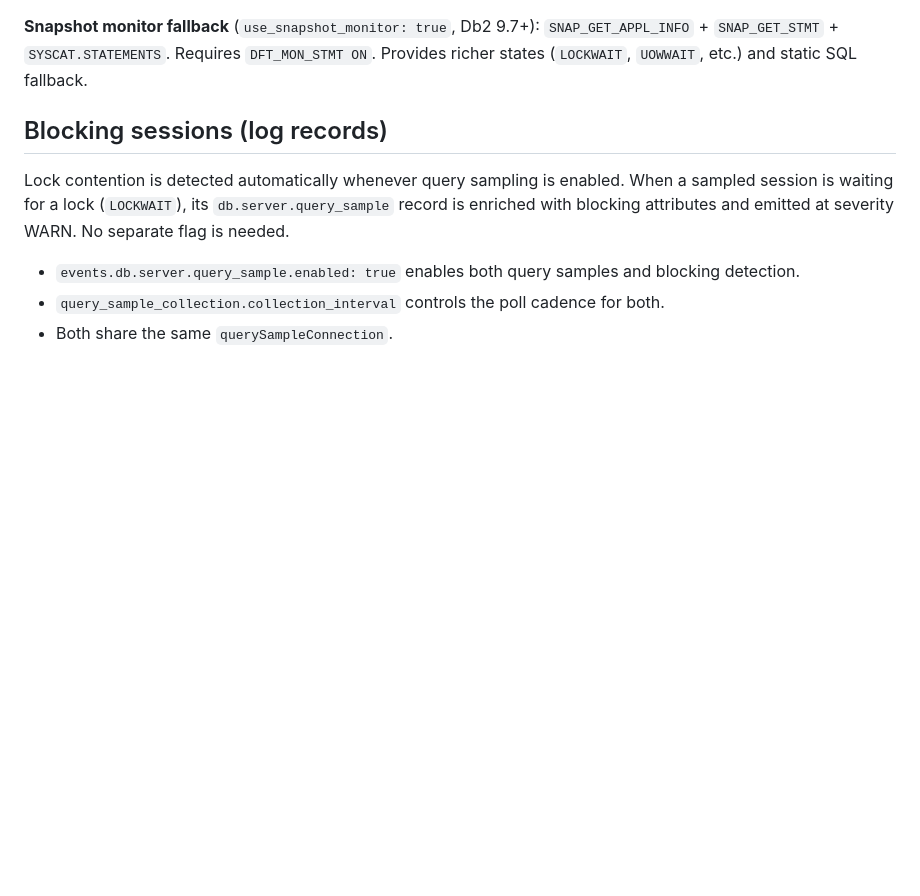
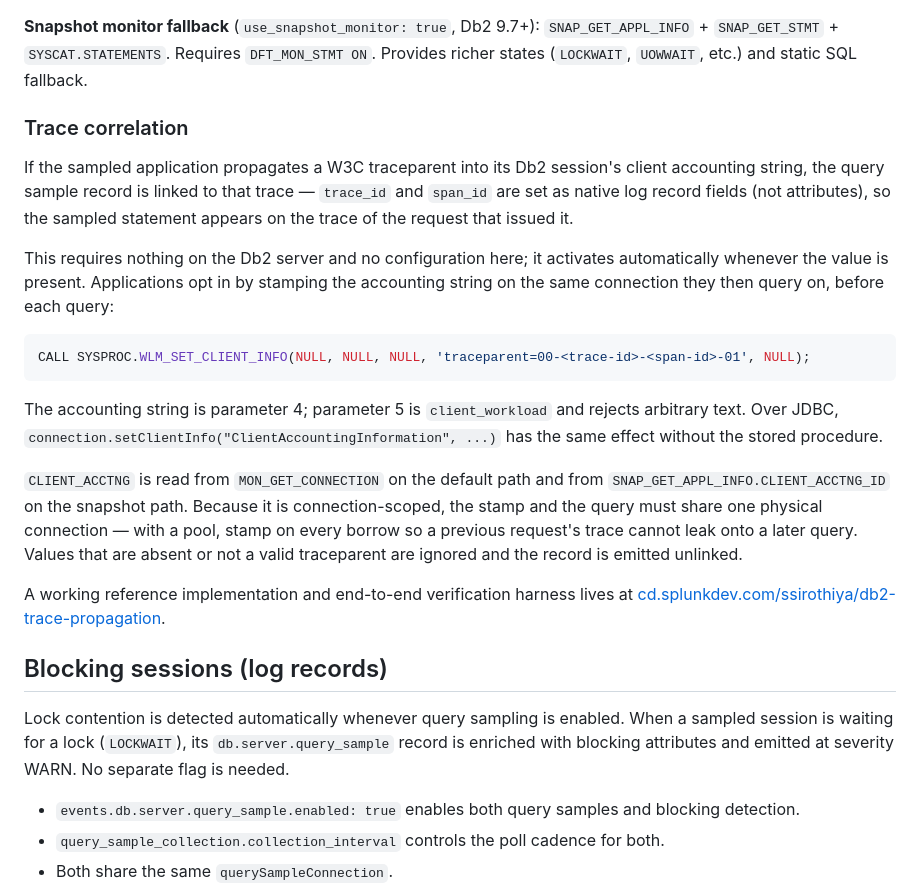
Before and after one commit to signalfx/splunk-otel-db2, a Markdown page: README.md, the part around the change. GitHub-like rendering; blank space fills up the shorter version.

Commit message:
Document query sample trace correlation
Covers how an application opts in, why the stamp and the query must share a
connection, and the parameter-4 detail that is easy to get wrong.

````diff
--- a/README.md
+++ b/README.md
@@ -307,6 +307,22 @@ The log record's native `event_name` field is set to `db.server.query_sample` (n
 **Default path** (`use_snapshot_monitor: false`, Db2 9.7+): `SYSIBMADM.MON_CURRENT_SQL` view + `MON_GET_CONNECTION` TVF JOIN. No `DFT_MON_STMT` requirement. Filters out IDLE sessions and the receiver's own queries.
 
 **Snapshot monitor fallback** (`use_snapshot_monitor: true`, Db2 9.7+): `SNAP_GET_APPL_INFO` + `SNAP_GET_STMT` + `SYSCAT.STATEMENTS`. Requires `DFT_MON_STMT ON`. Provides richer states (`LOCKWAIT`, `UOWWAIT`, etc.) and static SQL fallback.
+
+### Trace correlation
+
+If the sampled application propagates a W3C traceparent into its Db2 session's client accounting string, the query sample record is linked to that trace — `trace_id` and `span_id` are set as native log record fields (not attributes), so the sampled statement appears on the trace of the request that issued it.
+
+This requires nothing on the Db2 server and no configuration here; it activates automatically whenever the value is present. Applications opt in by stamping the accounting string on the same connection they then query on, before each query:
+
+```sql
+CALL SYSPROC.WLM_SET_CLIENT_INFO(NULL, NULL, NULL, 'traceparent=00-<trace-id>-<span-id>-01', NULL);
+```
+
+The accounting string is parameter 4; parameter 5 is `client_workload` and rejects arbitrary text. Over JDBC, `connection.setClientInfo("ClientAccountingInformation", ...)` has the same effect without the stored procedure.
+
+`CLIENT_ACCTNG` is read from `MON_GET_CONNECTION` on the default path and from `SNAP_GET_APPL_INFO.CLIENT_ACCTNG_ID` on the snapshot path. Because it is connection-scoped, the stamp and the query must share one physical connection — with a pool, stamp on every borrow so a previous request's trace cannot leak onto a later query. Values that are absent or not a valid traceparent are ignored and the record is emitted unlinked.
+
+A working reference implementation and end-to-end verification harness lives at [cd.splunkdev.com/ssirothiya/db2-trace-propagation](https://cd.splunkdev.com/ssirothiya/db2-trace-propagation).
 
 ## Blocking sessions (log records)
 
````
